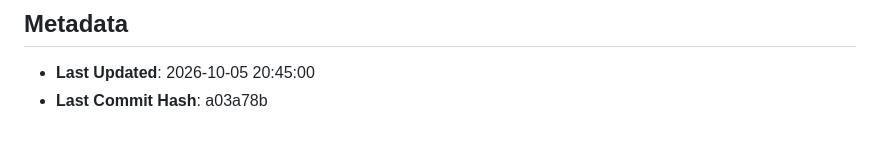
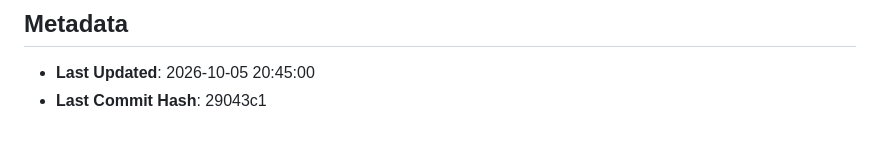
Before and after one commit to GoutamNandhen/SRS_Guardian, a Markdown page: PROJECT_STATE.md, the part around the change. Rendered like a GitHub page.

Commit message:
docs: sync commit hash 29043c1

```diff
--- a/PROJECT_STATE.md
+++ b/PROJECT_STATE.md
@@ -113,4 +113,4 @@
 
 ## Metadata
 - **Last Updated**: 2026-10-05 20:45:00
-- **Last Commit Hash**: a03a78b
+- **Last Commit Hash**: 29043c1
```
